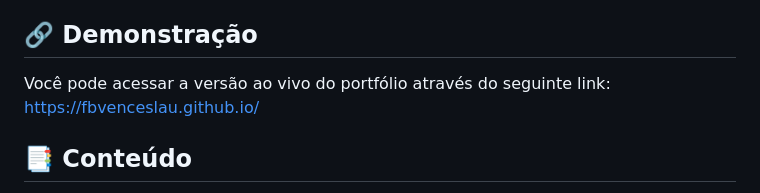
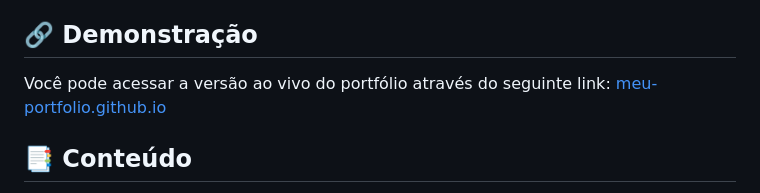
Before and after one commit to fbvenceslau/fbvenceslau.github.io, a Markdown page: README.md, the part around one of its changes. Drawn GitHub-style.

```diff
--- a/README.md
+++ b/README.md
@@ -5,7 +5,7 @@ Bem-vindo ao repositório do meu portfólio! Este projeto é uma página web pes
 ## 🔗 Demonstração
 
 Você pode acessar a versão ao vivo do portfólio através do seguinte link:
-[https://fbvenceslau.github.io/](https://fbvenceslau.github.io/)
+[meu-portfolio.github.io](https://meu-portfolio.github.io)
 
 ## 📑 Conteúdo
 
```
Also changed, not shown: other parts of README.md (+3 -2 lines).
